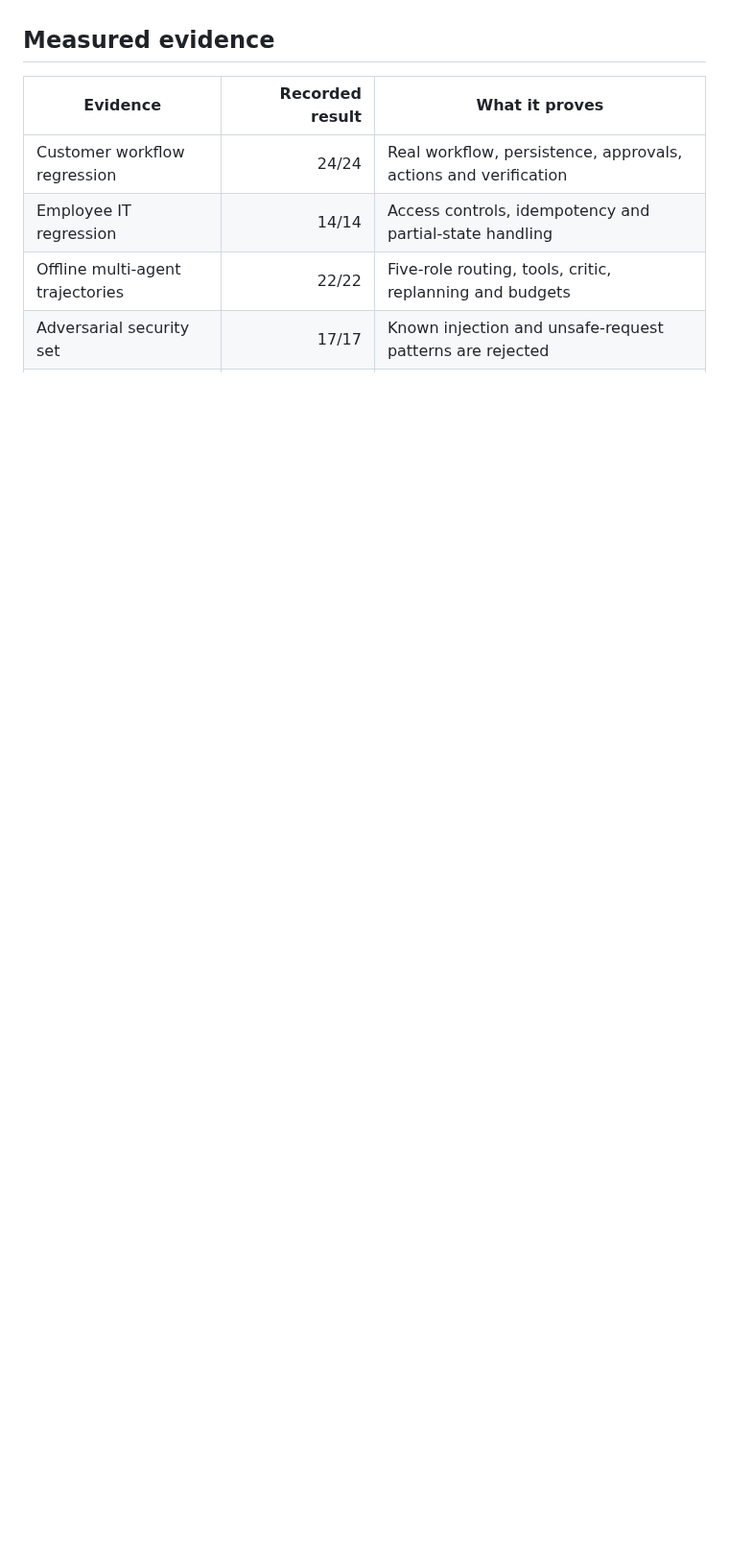
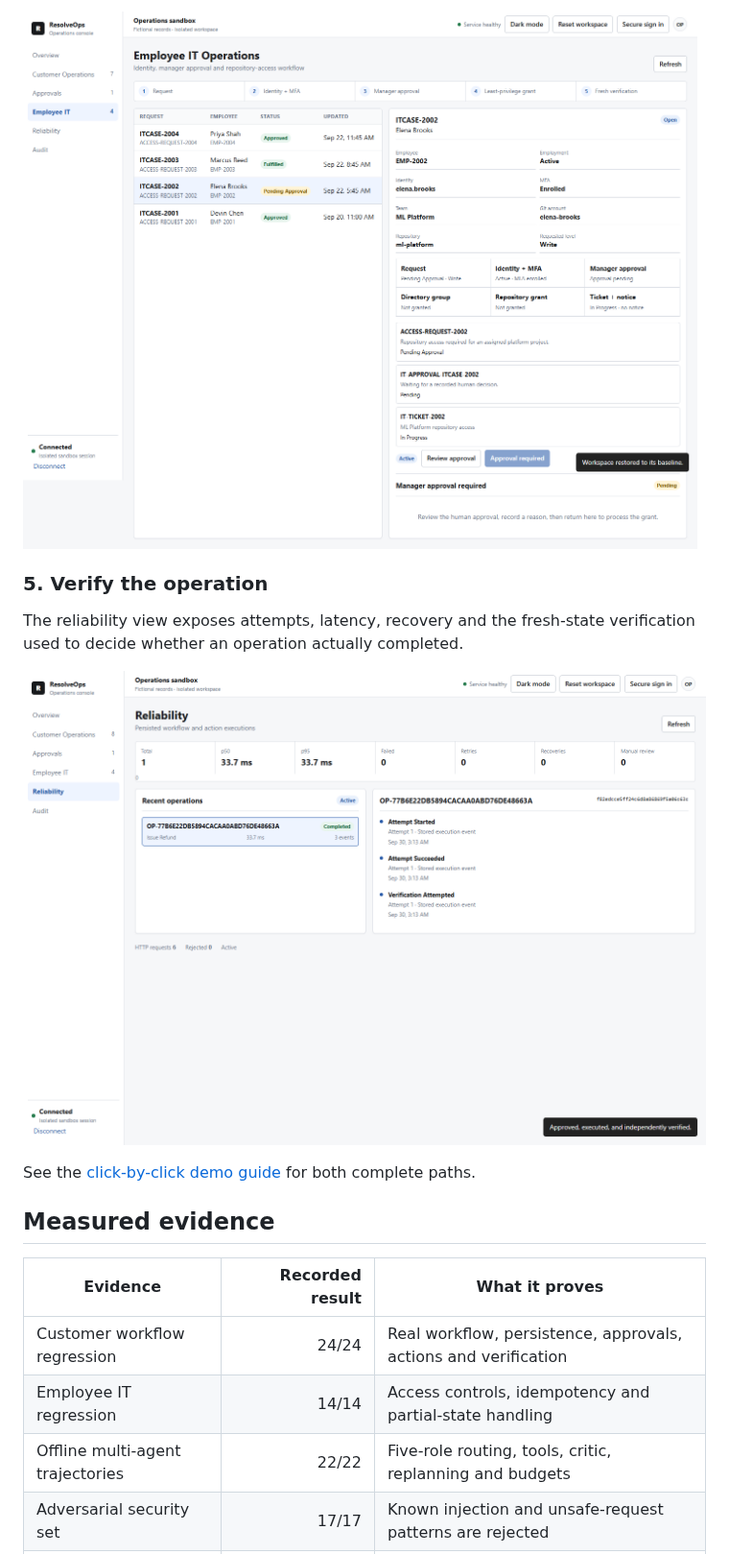
Before and after one commit to abhilashvadla98-pixel/resolveops, a Markdown page: README.md, the part around one of its changes. Shown at 96% size. Rendered like a GitHub page; pictures changed too: docs/assets/resolveops-employee-it.png, docs/assets/resolveops-reliability.png; blank space fills up the shorter version.

```diff
--- a/README.md
+++ b/README.md
@@ -36,3 +72,13 @@ verification are all checked independently.
+![Employee IT access workflow and safety checks](docs/assets/resolveops-employee-it.png)
+
+### 5. Verify the operation
+
+The reliability view exposes attempts, latency, recovery and the fresh-state verification used to
+decide whether an operation actually completed.
+
+![Reliability and verification evidence](docs/assets/resolveops-reliability.png)
+
+See the [click-by-click demo guide](docs/DEMO_WALKTHROUGH.md) for both complete paths.
 
 ## Measured evidence
 
```
Also changed, not shown: other parts of README.md (+38 -2 lines), docs/DEMO_WALKTHROUGH.md (added, +62 -0 lines), docs/assets/resolveops-customer-approval.png (added), docs/assets/resolveops-customer-workflow.png, docs/assets/resolveops-overview.png (added), 5 other files.
